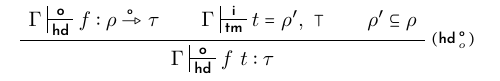
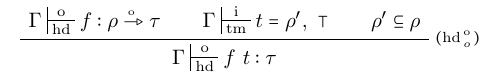
Before and after one commit to FissoreD/PhD-manuscript, a LaTeX figure (img/det_check/vHDo.tex, which reads img/det_check/my_prelude.sty, img/det_check/static_check.sty, macro.sty): the whole page. Compiled offline with pdfLaTeX.

Commit message:
common macro in img/det_cehck

```diff
--- a/img/det_check/my_prelude.sty
+++ /dev/null
@@ -1,371 +0,0 @@
-\def\istwentytwentyfive{1}
-\ifdefined\istwentytwentyfive
-  \usepackage[newfloat]{minted}
-  \newenvironment{elpicode}{\VerbatimEnvironment\begin{myminted}{elpi.py:ElpiLexer}}{\end{myminted}}
-  \newenvironment{elpicodeln}[1][1]{\VerbatimEnvironment\begin{mymintedln}{#1}{elpi.py:ElpiLexer}}{\end{mymintedln}}
-  \newcommand{\elpiIn}[1]{\mintinline[escapeinside=~~]{elpi.py:ElpiLexer}{#1}}
-\else
-  \usepackage[newfloat,outputdir=.aux]{minted}
-  \newenvironment{elpicode}{\VerbatimEnvironment\begin{myminted}{'elpi.py:ElpiLexer -x'}}{\end{myminted}}
-  \newenvironment{elpicodeln}[1][1]{\VerbatimEnvironment\begin{mymintedln}{#1}{'elpi.py:ElpiLexer -x'}}{\end{mymintedln}}
-  \newcommand{\elpiIn}[1]{\mintinline[escapeinside=~~]{'elpi.py:ElpiLexer -x'}{#1}}
-\fi
-\usepackage{amssymb}
-
-\usepackage{MnSymbol}
-
-\usepackage{bussproofs}
-\newenvironment{bprooftree}
-  {\leavevmode\hbox\bgroup}
-  {\DisplayProof\egroup\vspace{.3em}}
-\usepackage{xspace}
-\usepackage{graphicx}
-\usepackage{mathtools}
-\usepackage{multicol}
-% \usepackage{todonotes}
-\usepackage{blindtext}
-\usepackage{hyperref}
-\usepackage{cleveref}
-\usepackage{mdframed}  % For creating a bordered box
-% \usepackage{amsmath}
-% \usepackage{amsthm}
-\usepackage{mathbbol}
-\usepackage{simplebnf}
-\usepackage{stackengine}
-\usepackage{stackrel}
-\usepackage{subcaption}
-\usepackage{framed}
-\usepackage{turnstile}
-% \usepackage{accents}
-\hypersetup{colorlinks,citecolor=green!0!blue,linkcolor=blue!60!green,urlcolor=blue}
-% \newtheorem{theorem}{Theorem}
-% \newtheorem{lemma}{Lemma}
-% \newtheorem{definition}{Definition}
-% \newtheorem{corollary}{Corollary}
-% \newtheorem{remark}{Remark}
-\usepackage{framed}
-\usepackage{nicefrac}
-\newcommand{\vecL}[1]{\overrightarrow{\vphantom{t}#1}}
-\usepackage{stmaryrd}
-\usepackage{fetamont}
-% \expandafter\def\expandafter\normalsize\expandafter{%
-% \normalsize%
-% \setlength{\belowdisplayskip}{3pt}%
-% \setlength{\abovedisplayskip}{3pt}%
-% \setlength{\abovedisplayshortskip}{3pt}%
-% \setlength{\belowdisplayshortskip}{3pt}%
-% }
-
-\usepackage[extralight,medium]{josefin}
-\newcommand{\procfont}{\josefinsemibold}
-\newcommand{\auxfont}{\josefinlight}
-% \usepackage{lmodern}
-% \newcommand{\syntaxfont}{\fontseries{lc}}
-
-\usepackage{fetamont}
-\newcommand{\syntaxfont}{\ffmfamily}
-
-\makeatletter
-\newcommand{\customlabel}[2]{%
-  \protected@write \@auxout {}{\string \newlabel {#1}{{\ensuremath{#2}}{\thepage}{#2}{#1}{}} }%
-  \hypertarget{#1}{\ensuremath{#2}}
-}
-\makeatother
-
-% \usepackage{amssymb}% http://ctan.org/pkg/amssymb
-\usepackage{pifont}% http://ctan.org/pkg/pifont
-\newcommand{\cmark}{\ding{51}}%
-\newcommand{\xmark}{\ding{55}}%
-
-\newcommand{\atsign}{\ensuremath{\mbox{\footnotesize\raisebox{-1pt}{\ensuremath{@}}}}}
-
-\newcommand{\BASE}{\ensuremath{\mathbb{B}}}
-\newcommand{\PROG}{\ensuremath{\mathbb{P}}\xspace}
-\newcommand{\PRED}{\ensuremath{\mathbb{Kp}}\xspace}
-\newcommand{\DATA}[1][]{\ensuremath{\mathbb{Kd}#1}\xspace}
-\newcommand{\STAR}{\ensuremath{{\medstar\hspace{-4.5pt}\rule[.6pt]{.4pt}{3.3pt}}\hspace{5pt}}\xspace}
-\newcommand{\VAR}[1][]{\ensuremath{\mathbb{V}#1}\xspace}
-\newcommand{\CALLABLE}[1][]{\ensuremath{\mathbb{C}#1}\xspace}
-\def\CALL{\CALLABLE}
-\newcommand{\HEAD}[1][]{\ensuremath{\mathbb{H}#1}\xspace}
-\newcommand{\X}[1][]{\ensuremath{\mathcal{X}#1}\xspace}
-\newcommand{\T}[1][]{\ensuremath{tm#1}\xspace}
-\newcommand{\V}[1][]{\ensuremath{\mathcal{V}#1}\xspace}
-\newcommand{\RULE}[1][]{\ensuremath{\mathbb{R}}#1\xspace}
-\newcommand{\ATOM}[1][]{\ensuremath{\mathbb{A}#1}\xspace}
-\newcommand{\A}[1][]{\ensuremath{\mathbb{A}#1}\xspace}
-\newcommand{\Ainst}[1][]{\ensuremath{\alpha#1}\xspace}
-\newcommand{\bool}[1][]{b}
-\newcommand{\B}[1][]{\ensuremath{\mathrm{B}}\xspace}
-\newcommand{\F}[1][]{\ensuremath{\mathbb{D}}\xspace}
-\newcommand{\subst}[1][]{\ensuremath{\sigma#1}\xspace}
-\newcommand{\alt}[1][]{\ensuremath{\mathcal{A}#1}\xspace}
-\newcommand{\alts}[1][]{\ensuremath{a#1}\xspace}
-\newcommand{\g}[1][]{\ensuremath{\mathcal{G}#1}\xspace}
-\newcommand{\clause}[1][]{\ensuremath{\mathcal{@}#1}\xspace}
-\newcommand{\pred}[1][]{\ensuremath{p#1}\xspace}
-\newcommand{\expr}[1][]{\texttt{e#1}\xspace}
-\newcommand{\isFuncCmd}[1]{\ensuremath{\runCmd{[\goalCmd{\prog}{#1}{\EmptyList}]}{\EmptyList}{\EmptySubst}{a}{\subst} \Rightarrow
-  \forall a_i \in a, \runCmdFQ{a_i}{\EmptyList}
-}}
-\newcommand{\isDetCmd}[2][\prog]{\ensuremath{\runCmd{[\goalCmd{#1}{#2}{\EmptyList}]}{\EmptyList}{\EmptySubst}{a}{\subst} \Rightarrow
- a = \EmptyList
-}}
-\newenvironment{boxedproof}
-{\begin{mdframed}\begin{proof}}
-      {\end{proof}\end{mdframed}}
-
-
-%%%%%%%%%%%%%%%%%%%%%%%%%%%%%%%%%%%%%%%%%%%%%%%%%%%%%%%%%%%%
-% Languages: start
-
-\newcommand{\txt}[1]{\texttt{#1}}
-\newcommand{\lang}[1]{\texttt{#1}\xspace}
-
-\newcommand{\prolog}{\lang{Prolog}}
-\newcommand{\mixtus}{\lang{Mixtus}}
-\newcommand{\mercury}{\lang{Mercury}}
-\newcommand{\twelf}{\lang{Twelf}}
-\newcommand{\elpi}{\lang{Elpi}}
-\newcommand{\coq}{\lang{Coq}}
-
-\newcommand{\Mercury}{\lang{Mercury}}
-\newcommand{\Elpi}{\lang{Elpi}}
-\newcommand{\Coq}{\lang{Coq}}
-\newcommand{\lamprolog}{\lang{$\lambda$Prolog}}
-\newcommand{\pf}{\ensuremath{L_\lambda}}
-
-
-\newcommand{\sem}[1]{\ensuremath{[\![#1]\!]}}
-\newcommand{\semi}[1]{\ensuremath{\{\!\!\{#1\}\!\!\}}}
-\newcommand{\semt}[1]{\ensuremath{[\![#1]\!]_t}}
-\newcommand{\predt}{\ensuremath{\pred{}\ \vecL{t}}}
-
-% Languages: end
-%%%%%%%%%%%%%%%%%%%%%%%%%%%%%%%%%%%%%%%%%%%%%%%%%%%%%%%%%%%%
-
-\newenvironment{myminted}[2][~~]{
-  \vspace{0.2em}%
-  \VerbatimEnvironment
-  \begin{minted}[fontsize=\small,autogobble,escapeinside=#1,mathescape=true,frame=leftline,framerule=0pt,framesep=1em]{#2}%
-}{
-  \end{minted}%
-  \vspace{0.2em}%
-}
-\newenvironment{mymintedln}[2]{
-  \vspace{0.2em}%
-  \VerbatimEnvironment
-  \begin{minted}[linenos,firstnumber=#1,fontsize=\small,autogobble,escapeinside=~~,mathescape=true,frame=leftline,framerule=0pt,framesep=1em]{#2}%
-}{
-  \end{minted}%
-  \vspace{0.2em}%
-}
-
-\newenvironment{coqcode}{\VerbatimEnvironment\begin{myminted}{coq}}{\end{myminted}}
-
-\newcommand{\modeAlone}[1]{\elpiIn{~\PYG{k+kMode}{#1:}~}}
-\newcommand{\uvar}{\elpiIn{uvar}\xspace}
-
-\newcommand{\coqIn}[1]{\mintinline[fontsize=\small,escapeinside=~~]{coq}{#1}}
-\newcommand{\mlIn}[1]{\mintinline[fontsize=\small,escapeinside=~~]{ocaml}{#1}}
-
-\newcommand{\ctx}[1][]{\ensuremath{\Gamma#1}\xspace}
-
-% goal{program}{goal}{alternatives}
-\newcommand{\vars}{\texttt{vars}}
-\newcommand{\run}{\text{\auxfont run}}
-\newcommand{\fold}{\text{\auxfont fold}\xspace}
-\newcommand{\map}{\text{\auxfont map}\xspace}
-\newcommand{\fst}{\text{\auxfont fst}\xspace}
-% \newcommand{\fail}{\texttt{fail}}
-\newcommand{\call}{\texttt{call}}
-\newcommand{\cut}{\text{\syntaxfont cut}\xspace}
-%\newcommand{\goal}{\texttt{Goal}}
-\newcommand{\unifiable}{\texttt{unifiable}\xspace}
-\newcommand{\matchable}{\texttt{matchable}\xspace}
-\newcommand{\nUnify}{\texttt{split}\xspace}
-\newcommand{\unify}{\text{\auxfont unify}\xspace}
-\newcommand{\backchain}{\ensuremath{\mathcal{B}}\xspace}
-\newcommand{\select}{\ensuremath{\mathcal{S}_\Gamma}\xspace}
-\newcommand{\selectaux}{\ensuremath{\mathcal{S}^\Gamma}\xspace}
-\newcommand{\match}{\text{\auxfont match}\xspace}
-\newcommand{\impl}{\texttt{=>}}
-\renewcommand{\pi}{\text{\syntaxfont pi}\xspace}
-\newcommand{\cdash}{\text{:-}} % colon-dash
-\newcommand{\tailcut}{\texttt{tail\_cut}\xspace}
-\newcommand{\arr}{\ensuremath{\rightsquigarrow}}
-\newcommand{\detAtom}{\texttt{call\_det}}
-
-\def\locExcl{\texttt{mut\_excl\_hypothetical}}
-\def\mutExclHO{\texttt{mut\_excl\_HO}}
-\def\detCheck{\texttt{det\_check}}
-\def\detCheckHO{\texttt{det\_check\_HO}}
-\newcommand{\lam}{\ensuremath{\lambda}}
-
-\def\mutExclHeads{\texttt{split\_heads}}
-\def\mutExcl{\texttt{mut\_excl\_cl}}
-\def\mutExclAll{\text{\auxfont mut\_excl}\xspace}
-\def\mutExclLocal{\text{\auxfont mut\_excl}\xspace}
-\def\mutExclCut{\texttt{mut\_excl\_cut}}
-\def\mutExclHd{\texttt{mut\_excl\_hd}}
-
-\def\detPrem{\texttt{det\_prem}}
-\def\wellModed{\texttt{well\_moded}}
-\newcommand{\ground}{\texttt{ground}}
-\newcommand{\dom}{\text{\auxfont vars}}
-\newcommand{\bs}{\text{\textbackslash}}
-\newcommand{\epred}{\elpiIn{~\PYG{k+kd}{pred}~}\xspace}
-\newcommand{\efunc}{\elpiIn{~\PYG{k+kd}{func}~}\xspace}
-
-\newcommand{\RightLabelM}[1]{\RightLabel{\scriptsize #1}}
-
-
-% runCmd{goal[]}{alts[]}{subst}{alts_res}{subst_res}
-\newcommand{\runCmdR}[3]{\ensuremath{\run\ (#3,\ #1)\ #2 \arr r}}
-\newcommand{\runCmd}[5]{\ensuremath{\run\ (#3,\ #1)\ #2 \arr (#5, #4)}}
-\newcommand{\runCmdQ}[4]{\ensuremath{\run\ #1\ #2 \arr (#3, #4)}}
-\newcommand{\runCmdQR}[2]{\ensuremath{\run\ #1\ #2 \arr r}}
-\newcommand{\runQuery}[2]{\ensuremath{\run\ (\EmptySubst,\ #1)\ #2 \arr \_}}
-\newcommand{\runCmdF}[3]{\ensuremath{\run\ (#3,\ #1)\ #2 \arr \bot}}
-\newcommand{\runCmdFQ}[2]{\ensuremath{\run\ #1\ #2 \arr \bot}}
-% \newcommand{\callCmd}[3]{\ensuremath{(\call\ #1\ #2\ #3)}\xspace}
-\newcommand{\callCmd}[1]{\ensuremath{#1\xspace}}
-\newcommand{\goalCmd}[3]{\ensuremath{(#1,\ #2, #3)}\xspace}
-\newcommand{\clauseCmd}[3]{\ensuremath{#1 \cdash #3}}
-\newcommand{\implCmd}[2]{\ensuremath{#1\ #2}}
-\newcommand{\piCmd}[3][]{\ensuremath{\pi\ #2\expandafter\ifx\expandafter\relax
-      \detokenize{#1}\relax\else{ : #1}\fi\ #3}}
-      % \detokenize{#1}\relax\else{ : #1}\fi\bs\ #3}}
-\newcommand{\lamCmd}[2]{\ensuremath{\lambda#1. #2}}
-
-% piimplCmd[optional type][binder name][clause][body]
-% \newcommand{\piImplCmd}[4][]{\piCmd[#1]{#2}{\implCmd{#3}{#4}}}
-\newcommand{\piImplCmd}[4][]{\piCmd{#2}{\implCmd{#3}{#4}}}
-
-\newcommand{\unifyCmd}[5][]{\ensuremath{
-  \ifstrequal{#1}{1}
-    {\vecL{\unify\ #2\ #3}}
-    {\unify\ #2\ #3}\ #4 = #5}}
-\newcommand{\matchCmd}[5][]{\ensuremath{
-  \ifstrequal{#1}{1}
-  {\vecL{\match\ #2\ #3}}
-  {\match\ #2\ #3}\ #4 = #5}}
-
-\newcommand{\tailcutCmd}[2]{\ensuremath{\tailcut\ #1\ #2}\xspace}
-
-\newcommand{\Cons}[1]{\ensuremath{#1::}}
-\newcommand{\ConsHd}[1]{\ensuremath{(#1::}\xspace}
-\newcommand{\ConsTl}[1]{\ensuremath{#1)}\xspace}
-\newcommand{\EmptyList}{\ensuremath{\varnothing}}
-\newcommand{\ConsHdNP}[1]{\ensuremath{#1::}\xspace}
-\newcommand{\ConsTlNP}[1]{\ensuremath{#1}\xspace}
-
-\newcommand{\EmptySubst}{\ensuremath{\varepsilon}}
-
-\newcommand{\prog}[1][]{\ensuremath{\mathcal{P}#1}\xspace}
-\newcommand{\progCut}{\ensuremath{\prog[^!]}\xspace}
-\newcommand{\evdash}{\ensuremath{\colondash}\xspace}
-% \newcommand{\piimpl}{{\ensuremath{\forall\Rightarrow}}\xspace}
-\newcommand{\piimpl}{\pi\xspace}
-\newcommand{\bchain}{\ensuremath{\mathcal{B}}}
-
-%%%%%%%%%%%%%%%%%%%%%%%%%%%%%%%%%%%%%%%%%%%%%%%%%%%%%%%%%%%%
-% Static check rule system: start
-\newcommand{\detT}[1]{\text{\syntaxfont #1}}
-% \newcommand{\maxT}{\texttt{max}\xspace}
-\newcommand{\maxT}{\text{\auxfont max}\xspace}
-\newcommand{\minT}{\text{\auxfont min}\xspace}
-% \newcommand{\maximize}{\texttt{sup}\xspace}
-% \newcommand{\minimize}{\texttt{inf}\xspace}
-\newcommand{\maximize}{\text{\auxfont weak}\xspace}
-\newcommand{\minimize}{\text{\auxfont strong}\xspace}
-
-\newcommand{\detI}{\detT{Fun}\xspace}
-\newcommand{\isdet}{\text{\auxfont deterministic}\ensuremath{_\text{\procfont a}}\xspace}
-\newcommand{\isdetp}{\text{\auxfont checked}\ensuremath{_\text{\procfont p}}\xspace}
-\newcommand{\isdetq}{\text{\auxfont checked}\ensuremath{_\text{\procfont a}}\xspace}
-\newcommand{\isdetE}{\detT{is\_det$_e$}\xspace}
-\newcommand{\isfunc}{\detT{is\_tfunc}}
-\newcommand{\relI}{\detT{Rel}\xspace}
-\newcommand{\expI}{\detT{$\star$}\xspace}
-\newcommand{\toI}{\stackrel{\!\!\raisebox{-0.3em}{\tiny\text{\procfont i}}}{\rightarrowtriangle}}
-\newcommand{\toO}{\stackrel{\!\!\raisebox{-0.3em}{\tiny\text{\procfont o}}}{\rightarrowtriangle}}
-\newcommand{\toIO}{\stackrel{~}{\rightarrowtriangle}}
-\newcommand{\funsep}{\ensuremath{\rightarrowtriangle}}
-% \newcommand{\funsep}{\ensuremath{\;\scalebox{0.55}[1.0]{\(-\)}\hspace{-2.55pt}\triangleright}}
-\newcommand{\dtype}[3]{\ensuremath{#1\ #2\ \!\funsep\ \!#3}}
-\newcommand{\myTo}{\ensuremath{\mathbin{\detT{->}}}}
-\newcommand{\mySub}{\ensuremath{\subseteq}\xspace}
-\newcommand{\detlab}{\texttt{detlab}}
-\newcommand{\toF}{\texttt{ty\_to\_det}\xspace}
-\newcommand{\U}{\mathcal{U}}
-\newcommand{\UCmd}[3]{\U(#1, #2, #3)}
-
-% \newcommand{\bool}{\ensuremath{\mathcal{B}}}
-\newcommand{\res}{\ensuremath{r}}
-
-
-\newcommand{\TYPE}[1][]{\ensuremath{\mathbb{T\!y}#1}}
-\newcommand{\SIGMA}{\ensuremath{\mathbb{\Sigma}}}
-\newcommand{\TERM}[1][]{\ensuremath{\mathbb{T\!m}#1}}
-\newcommand{\CTX}{\ensuremath{\mathbb{\Gamma}}\xspace}
-\newcommand{\SIGN}[1][]{\ensuremath{\mathbb{S}#1}}
-\newcommand{\BOOL}{\ensuremath{\mathbb{B}}}
-\newcommand{\ALT}{\ensuremath{\mathbb{L}}}
-\newcommand{\GOAL}{\ensuremath{\mathbb{G}}}
-\newcommand{\func}[1][]{\ensuremath{\mathcal{D}#1}}
-\newcommand{\get}[1]{\ensuremath{\texttt{get}_\texttt{#1}}}
-\newcommand{\getI}[1]{\ensuremath{\get{i}\ #1}}
-\newcommand{\getO}[1]{\ensuremath{\get{o}\ #1}}
-\newcommand{\getF}[1]{\ensuremath{\get{D}\ #1}}
-\newcommand{\staticcheck}{\texttt{det\_check}}
-\newcommand{\detprog}{\texttt{det\_program}}
-\newcommand{\staticcheckq}{\texttt{det\_query}}
-
-\newcommand{\assume}{\text{\procfont assume output}\xspace}
-\newcommand{\aC}[4]{\ensuremath{#1 \assumeInfix #2 : #3 = #4}}
-\newcommand{\assumeInfix}{\ensuremath{\sststile{\text{\procfont tm}}{\text{\procfont o}}}}
-
-% \newcommand{\infer}{\text{\procfont check term input}\xspace}
-\newcommand{\infer}{\text{\procfont check input}\xspace}
-\newcommand{\infert}{\text{\procfont check output}\xspace}
-\newcommand{\checkai}{\infer}
-\newcommand{\inferInfix}{\ensuremath{\sststile{\text{\procfont tm}}{\text{\procfont i}}}}
-\newcommand{\iC}[4]{\ensuremath{#1 \inferInfix #2 = #3,\ #4}}
-
-
-\newcommand{\checka}{\text{\procfont check atom}\xspace}
-\newcommand{\checkaInfix}{\ensuremath{\sststile{\text{\procfont a}}{}}}
-\newcommand{\caC}[6]{\ensuremath{#1,\ #2,\ #3 \checkaInfix #4 = #5,\ #6}}
-
-\newcommand{\checkao}{\text{\procfont assume call output}\xspace}
-\newcommand{\checkaoInfix}{\ensuremath{\sststile{\text{\procfont ca}}{\text{\procfont o}}}}
-\newcommand{\caoC}[4]{\ensuremath{#1 \checkaoInfix #2 : #3 = #4}}
-
-\newcommand{\checkc}{\text{\procfont check rule}\xspace}
-\newcommand{\checkcInfix}{\ensuremath{\sststile{\text{\procfont r}}{}}}
-\newcommand{\ccC}[4]{\ensuremath{#1,\ #2 \checkcInfix #4}}
-
-\newcommand{\checkhi}{\text{\procfont assume head input}\xspace}
-\newcommand{\checkhiInfix}{\ensuremath{\sststile{\text{\procfont hd}}{\text{\procfont i}}}}
-\newcommand{\chiC}[4]{\ensuremath{#1 \checkhiInfix #2 = #3,\ #4}}
-
-\newcommand{\checkho}{\text{\procfont check head output}\xspace}
-\newcommand{\checkhoInfix}{\ensuremath{\sststile{\text{\procfont hd}}{\text{\procfont o}}}}
-\newcommand{\choC}[3]{\ensuremath{#1 \checkhoInfix #2 : #3}}
-
-
-\newcommand{\subCmd}[2]{\ensuremath{#1 \mySub #2}}
-\newcommand{\notSubCmd}[2]{\ensuremath{#1 \not\mySub #2}}
-
-\makeatletter
-\def\thm@space@setup{\thm@preskip=0pt
-  \thm@postskip=0pt}
-\makeatother
-
-\newcommand{\Keyword}[1]{\texttt{{\fontfamily{qcr}\selectfont #1}}}
-
-\newcommand{\kIF}{\Keyword{if}}
-\newcommand{\kTHEN}{\Keyword{then}}
-\newcommand{\kELSE}{\Keyword{else}}
-\newcommand{\kAS}{\Keyword{as}}
--- a/img/det_check/static_check.sty
+++ b/img/det_check/static_check.sty
@@ -198,7 +198,7 @@
       \ccC{\prog}{\ctx + \{x \mapsto \star \}}{x}{r}
       }}
       {\ensuremath{%
-      \mutExclLocal\ \prog\ \ctx\ x\ r \qquad
+      \mutExclAll\ \prog\ \ctx\ x\ r \qquad
       \caC{(r :: \prog)}{\ctx + \{x \mapsto \star \}}{\func}{a}{\func'}{\ctx'}}}
     }
     \RightLabelM{\ruleCApi}
--- a/img/det_check/vHDo.tex
+++ b/img/det_check/vHDo.tex
@@ -1,6 +1,6 @@
 \documentclass[border=3pt,varwidth=20cm]{standalone}
 
-\usepackage{my_prelude}
+\usepackage{../../macro}
 \usepackage{static_check}
 
 \begin{document}
--- a/macro.sty
+++ b/macro.sty
@@ -62,6 +62,15 @@
   \renewenvironment{proof}[1][Proof]{\noindent\textit{#1}.\nopagebreak\begin{list}{}{\setlength\leftmargin{10pt}}\item}{\end{list}$\square$\medskip}
   \newenvironment{myproof}[1][Proof]{\noindent\textit{#1}.\nopagebreak\begin{list}{}{\setlength\leftmargin{10pt}}\item}{\hfill$\diamond$\end{list}\smallskip}
 }
+
+\newcommand{\RightLabelM}[1]{\RightLabel{\scriptsize #1}}
+\makeatletter
+\newcommand{\customlabel}[2]{%
+  \protected@write \@auxout {}{\string \newlabel {#1}{{\ensuremath{#2}}{\thepage}{#2}{#1}{}} }%
+  \hypertarget{#1}{\ensuremath{#2}}
+}
+\makeatother
+
 
 \newcommand{\FV}{\ensuremath{\mathcal{F}_{\!\!\nu}}}
 \newcommand{\m}{} % TODO: there is a bug in a file generated by formalization
@@ -267,12 +276,23 @@
 \newcommand{\isdetp}{\text{\auxfont checked}\ensuremath{_\text{\procfont p}}\xspace}
 
 \newcommand{\runCmd}[5]{\ensuremath{\run\ (#3,\ #1)\ #2 \arr (#5, #4)}}
+\newcommand{\runCmdR}[3]{\ensuremath{\run\ (#3,\ #1)\ #2 \arr r}}
+\newcommand{\backchain}{\ensuremath{\mathcal{B}}\xspace}
+\newcommand{\runCmdF}[3]{\ensuremath{\run\ (#3,\ #1)\ #2 \arr \bot}}
+\newcommand{\Cons}[1]{\ensuremath{#1::}}
+\newcommand{\ConsHd}[1]{\ensuremath{(#1::}\xspace}
+\newcommand{\ConsTl}[1]{\ensuremath{#1)}\xspace}
+\newcommand{\ConsHdNP}[1]{\ensuremath{#1::}\xspace}
+\newcommand{\ConsTlNP}[1]{\ensuremath{#1}\xspace}
+\newcommand{\goalCmd}[3]{\ensuremath{(#1,\ #2, #3)}\xspace}
+\newcommand{\clauseCmd}[3]{\ensuremath{#1 \cdash #3}}
+\newcommand{\runCmdQR}[2]{\ensuremath{\run\ #1\ #2 \arr r}}
+\newcommand{\lamCmd}[2]{\ensuremath{\lambda#1. #2}}
+\newcommand{\callCmd}[1]{\ensuremath{#1\xspace}}
+\newcommand{\alts}[1][]{\ensuremath{a#1}\xspace}
+\newcommand{\atsign}{\ensuremath{\mbox{\footnotesize\raisebox{-1pt}{\ensuremath{@}}}}}
 
 \usepackage{pifont}% http://ctan.org/pkg/pifont
 \newcommand{\cmark}{\ding{51}}%
 \newcommand{\xmark}{\ding{55}}%
 \newcommand{\arr}{\ensuremath{=}}
-
-\newcommand{\vHDo}{vHDo}
-\newcommand{\cAOi}{cAOi}
-\newcommand{\ccM}{ccM}
```
Also changed, not shown: img/det_check/assume_output.tex (+1 -1 lines), img/det_check/caoi.tex (+1 -1 lines), img/det_check/ccm.tex (+1 -1 lines), img/det_check/check_atom.tex (+1 -1 lines), img/det_check/check_input.tex (+1 -1 lines), img/det_check/dynamic.tex (+1 -1 lines), img/Makefile.
